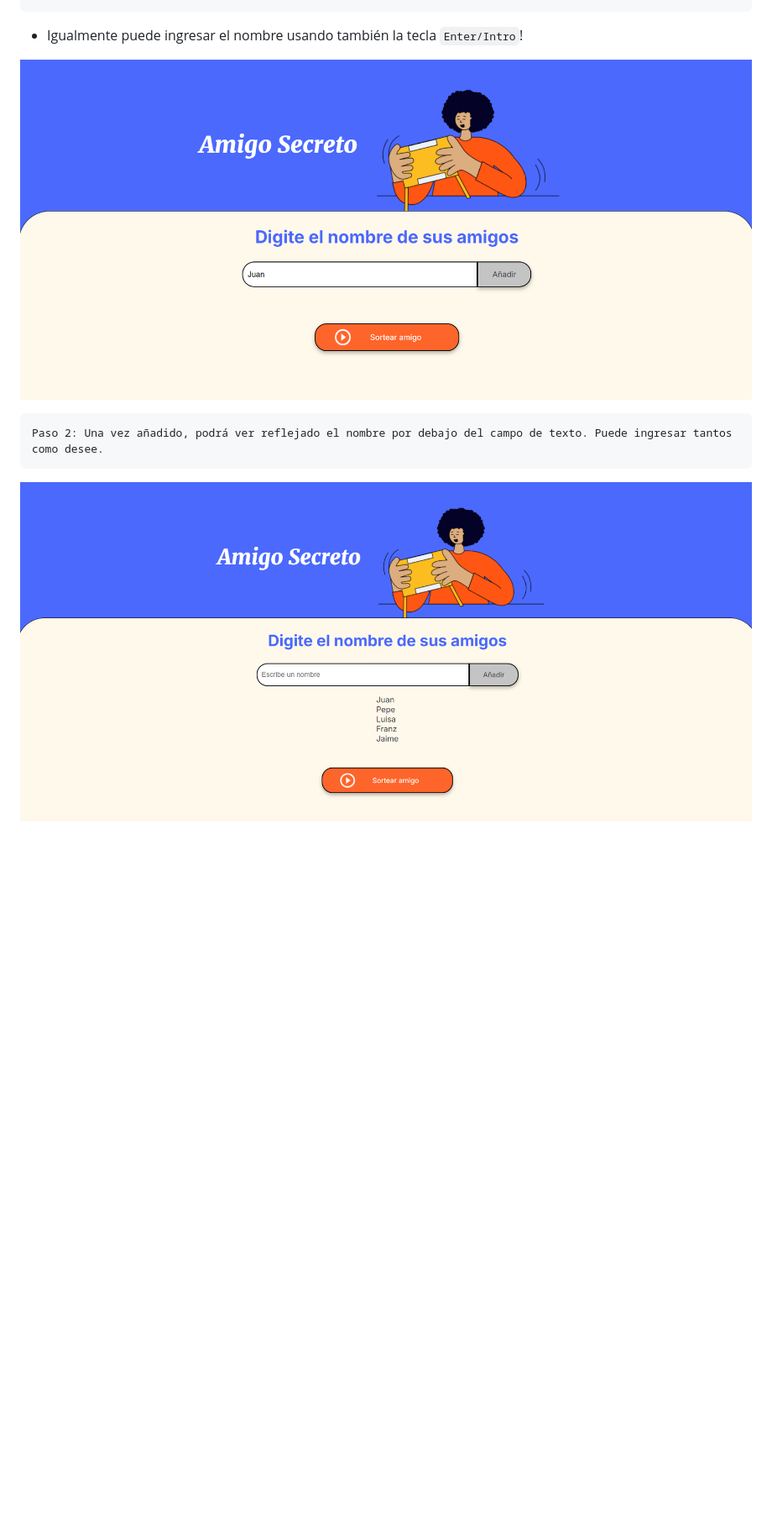
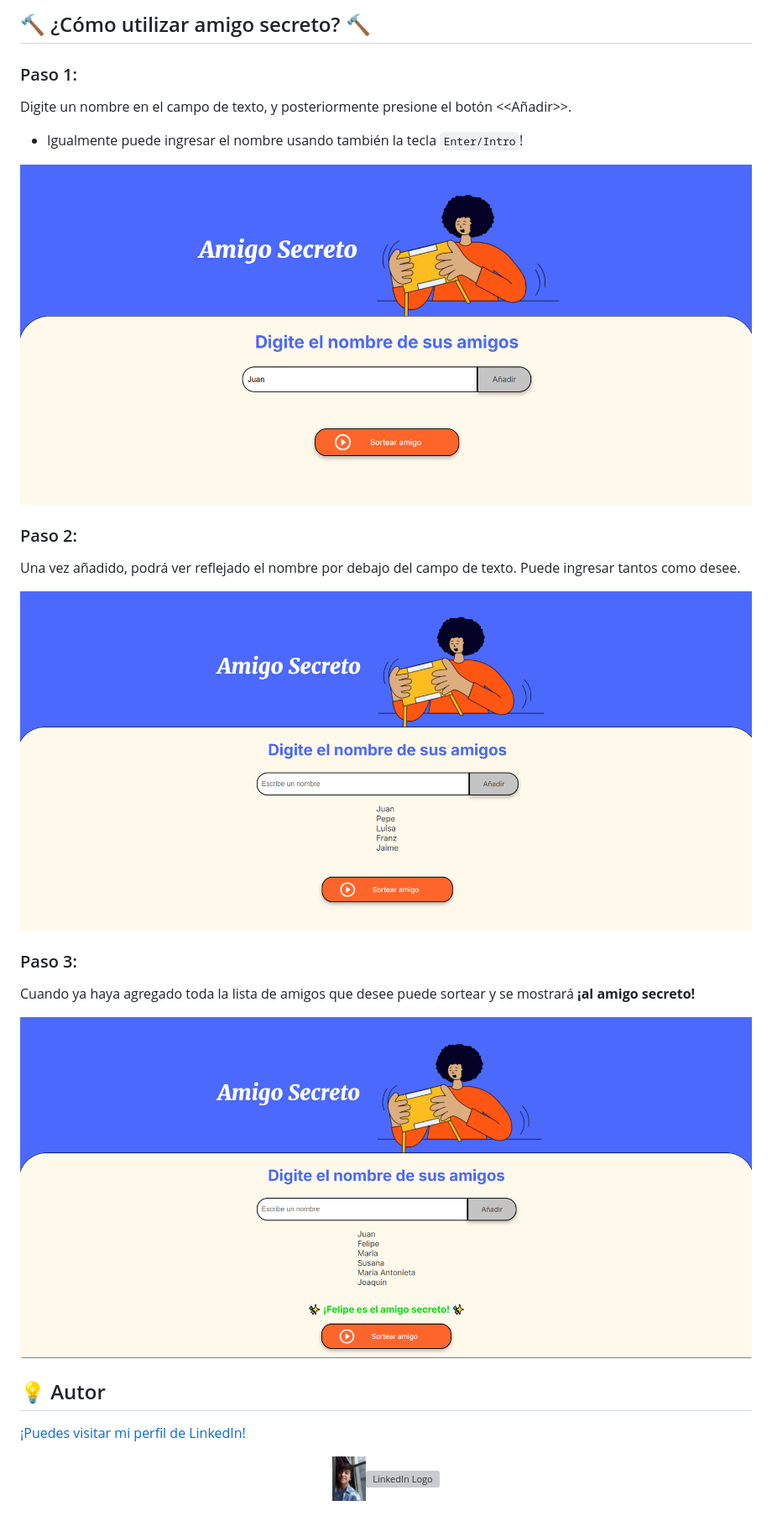
Before and after one commit to Zhazhi3l/Amigo-Secreto, a Markdown page: README.md, the part around the change printed below. Shown: that part at 84% size. GitHub-like rendering; pictures changed too: assets/Yo-selfie.jpg (added), assets/paso3.png (added); blank space fills up the shorter version; grey boxes are pictures that could not be loaded.

Commit message:
Validación de nombres en la función agregarAmigo y mejoras en la documentación del README.md

````diff
--- a/README.md
+++ b/README.md
@@ -14,2 +80,6 @@ Amigo Secreto tiene una funcionalidad simple que consta de recibir un nombre que
+<h2>🔨 ¿Cómo utilizar amigo secreto? 🔨</h2>
+
+### Paso 1:
+Digite un nombre en el campo de texto, y posteriormente presione el botón <<Añadir>>.
 - Igualmente puede ingresar el nombre usando también la tecla ```Enter/Intro```!
 
@@ -17,4 +87,14 @@ Amigo Secreto tiene una funcionalidad simple que consta de recibir un nombre que
 
-    Paso 2: Una vez añadido, podrá ver reflejado el nombre por debajo del campo de texto. Puede ingresar tantos como desee.
+### Paso 2:
+Una vez añadido, podrá ver reflejado el nombre por debajo del campo de texto. Puede ingresar tantos como desee.
 
-!['Imagen demostrativa'](assets/paso2.png)
+!['Nombres agregados'](assets/paso2.png)
+
+### Paso 3:
+Cuando ya haya agregado toda la lista de amigos que desee puede sortear y se mostrará **¡al amigo secreto!**
+
+!['Nombre sorteado'](assets/paso3.png)
+
+<h2>💡 Autor</h2>
+
+[¡Puedes visitar mi perfil de LinkedIn!](www.linkedin.com/in/kevin-haziel-elias-zavala-181b4434b) <p align="center"><img src="assets/Yo-selfie.jpg" width="40"><img src="https://upload.wikimedia.org/wikipedia/commons/c/ca/LinkedIn_logo_initials.png" alt="LinkedIn Logo" width="50"></p>
````
Also changed, not shown: other parts of README.md (+73 -7 lines), 1 other file.
